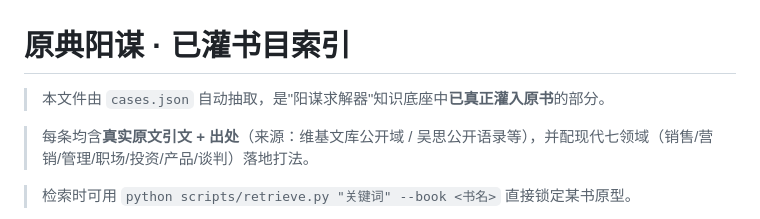
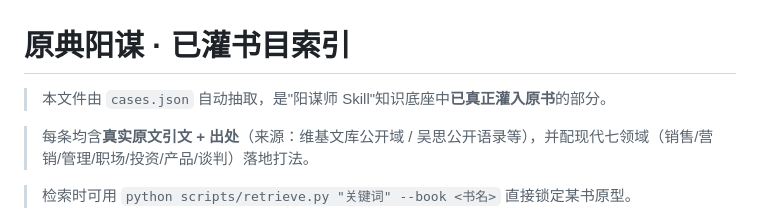
Before and after one commit to whishi47/yangmou-skill, a Markdown page: references/原典阳谋.md, the part around the change. GitHub-like rendering.

Commit message:
Rename product to Yangmou Master Skill

```diff
--- a/references/原典阳谋.md
+++ b/references/原典阳谋.md
@@ -1,6 +1,6 @@
 # 原典阳谋 · 已灌书目索引
 
-> 本文件由 `cases.json` 自动抽取，是"阳谋求解器"知识底座中**已真正灌入原书**的部分。
+> 本文件由 `cases.json` 自动抽取，是"阳谋师 Skill"知识底座中**已真正灌入原书**的部分。
 
 > 每条均含**真实原文引文 + 出处**（来源：维基文库公开域 / 吴思公开语录等），并配现代七领域（销售/营销/管理/职场/投资/产品/谈判）落地打法。
 
```
